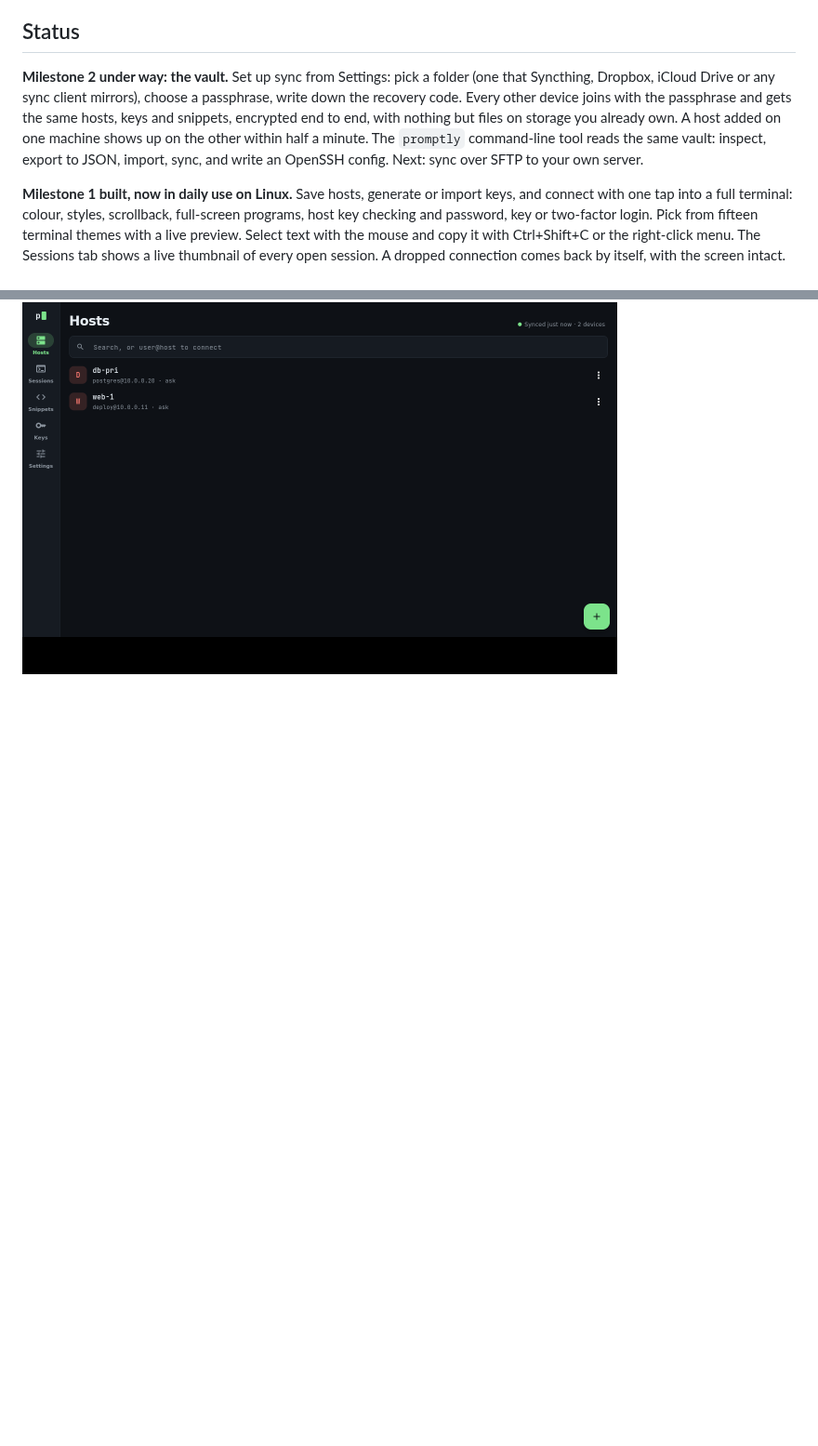
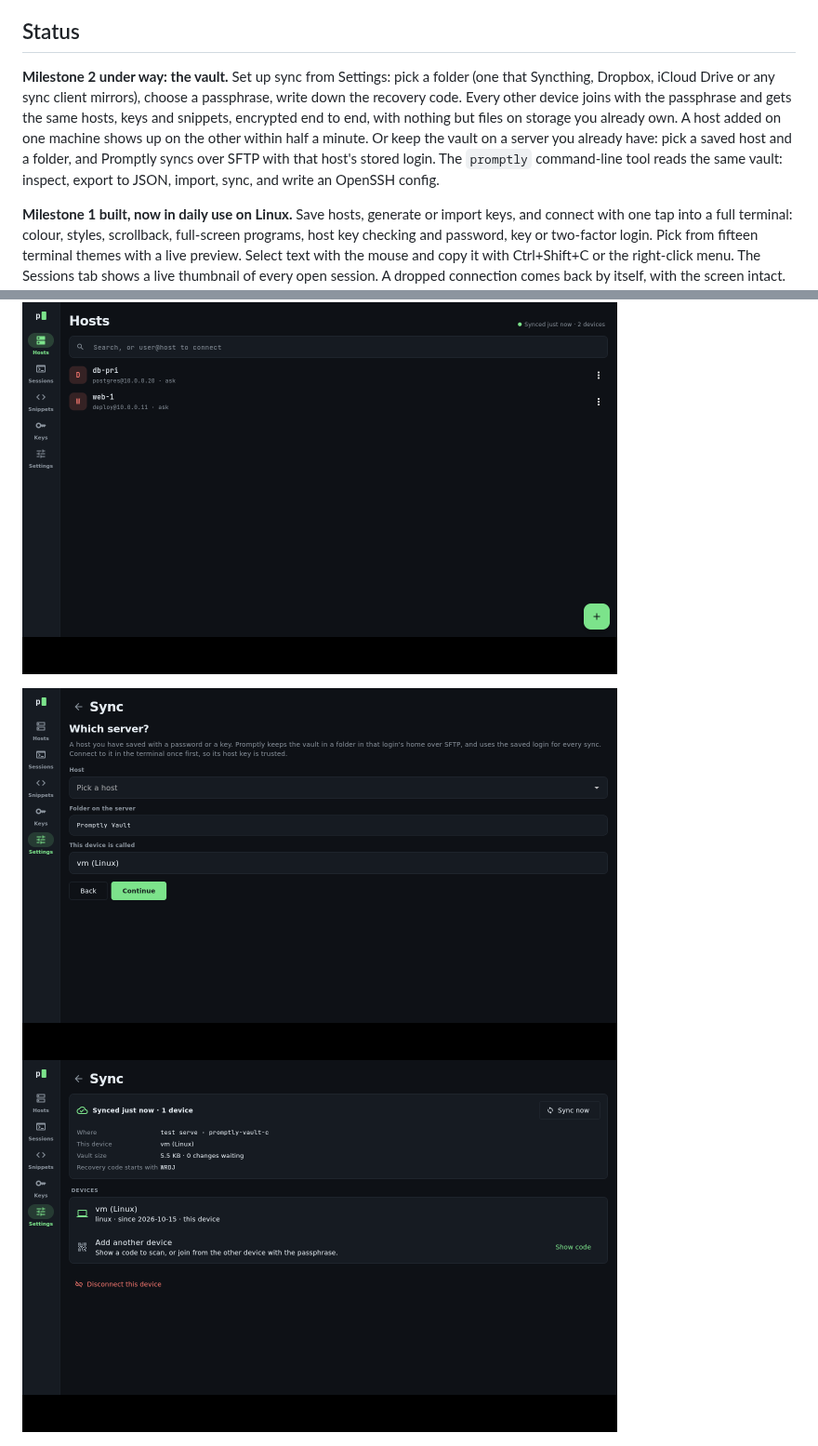
Before and after one commit to analogproblems/Promptly, a Markdown page: README.md, 2 parts joined by grey strips. Shown at 93% size. Drawn GitHub-style; pictures changed too: docs/screenshots/m2-sync-sftp-server.png (added), docs/screenshots/m2-sync-sftp-status.png (added); blank space fills up the shorter version.

```diff
--- a/README.md
+++ b/README.md
@@ -8,7 +8,7 @@ Everything you set up in Promptly lives in an encrypted **vault**: a small folde
 
 ## Status
 
-**Milestone 2 under way: the vault.** Set up sync from Settings: pick a folder (one that Syncthing, Dropbox, iCloud Drive or any sync client mirrors), choose a passphrase, write down the recovery code. Every other device joins with the passphrase and gets the same hosts, keys and snippets, encrypted end to end, with nothing but files on storage you already own. A host added on one machine shows up on the other within half a minute. The `promptly` command-line tool reads the same vault: inspect, export to JSON, import, sync, and write an OpenSSH config. Next: sync over SFTP to your own server.
+**Milestone 2 under way: the vault.** Set up sync from Settings: pick a folder (one that Syncthing, Dropbox, iCloud Drive or any sync client mirrors), choose a passphrase, write down the recovery code. Every other device joins with the passphrase and gets the same hosts, keys and snippets, encrypted end to end, with nothing but files on storage you already own. A host added on one machine shows up on the other within half a minute. Or keep the vault on a server you already have: pick a saved host and a folder, and Promptly syncs over SFTP with that host's stored login. The `promptly` command-line tool reads the same vault: inspect, export to JSON, import, sync, and write an OpenSSH config.
 
 **Milestone 1 built, now in daily use on Linux.** Save hosts, generate or import keys, and connect with one tap into a full terminal: colour, styles, scrollback, full-screen programs, host key checking and password, key or two-factor login. Pick from fifteen terminal themes with a live preview. Select text with the mouse and copy it with Ctrl+Shift+C or the right-click menu. The Sessions tab shows a live thumbnail of every open session. A dropped connection comes back by itself, with the screen intact. The milestone is done when it has replaced the old terminal for a week; the touch gestures wait for the Android build. Linux comes first, then Windows, Android, macOS and iOS.
 
@@ -19,6 +19,10 @@ Everything you set up in Promptly lives in an encrypted **vault**: a small folde
 <p>
   <img src="docs/screenshots/m2-sync-devices.png" alt="The sync status with two enrolled devices" width="640">
   <img src="docs/screenshots/m2-sync-hosts-arrived.png" alt="The second machine showing hosts added on the first" width="640">
+</p>
+<p>
+  <img src="docs/screenshots/m2-sync-sftp-server.png" alt="Picking a saved host to keep the vault on over SFTP" width="640">
+  <img src="docs/screenshots/m2-sync-sftp-status.png" alt="The sync status for a vault kept on a server" width="640">
 </p>
 <p>
   <img src="docs/screenshots/m1-hosts-list.png" alt="The saved hosts list on Linux, dark theme" width="640">
```
Also changed, not shown: docs/ROADMAP.md (+1 -1 lines), 15 other files.
